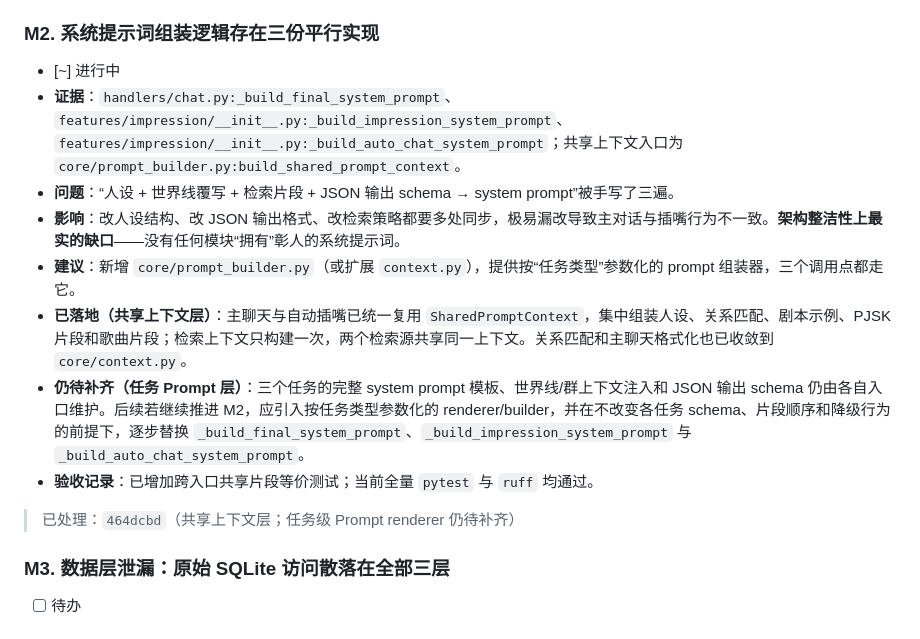
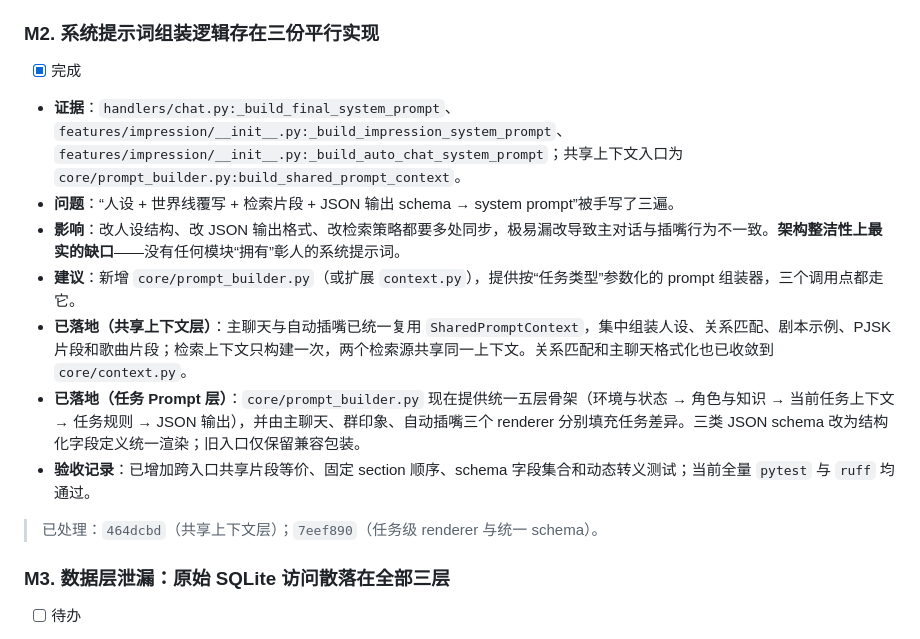
Before and after one commit to spade703-boop/AkitoBot, a Markdown page: docs/MAINTENANCE_BACKLOG.md, the part around the change. Rendered like a GitHub page.

Commit message:
docs: record completed M2 renderer

```diff
--- a/docs/MAINTENANCE_BACKLOG.md
+++ b/docs/MAINTENANCE_BACKLOG.md
@@ -29,15 +29,15 @@
 - **建议**：抽成显式流水线（parse → build_context → assemble_prompt → dispatch → parse_reply → post_process → persist → send），每段是可独立测试的纯函数。已抽出的 `_build_*` helper 是好开端，但真正的编排控制流仍全压在此函数里。
 
 ### M2. 系统提示词组装逻辑存在三份平行实现
-- [~] 进行中
+- [x] 完成
 - **证据**：`handlers/chat.py:_build_final_system_prompt`、`features/impression/__init__.py:_build_impression_system_prompt`、`features/impression/__init__.py:_build_auto_chat_system_prompt`；共享上下文入口为 `core/prompt_builder.py:build_shared_prompt_context`。
 - **问题**：“人设 + 世界线覆写 + 检索片段 + JSON 输出 schema → system prompt”被手写了三遍。
 - **影响**：改人设结构、改 JSON 输出格式、改检索策略都要多处同步，极易漏改导致主对话与插嘴行为不一致。**架构整洁性上最实的缺口**——没有任何模块“拥有”彰人的系统提示词。
 - **建议**：新增 `core/prompt_builder.py`（或扩展 `context.py`），提供按“任务类型”参数化的 prompt 组装器，三个调用点都走它。
 - **已落地（共享上下文层）**：主聊天与自动插嘴已统一复用 `SharedPromptContext`，集中组装人设、关系匹配、剧本示例、PJSK 片段和歌曲片段；检索上下文只构建一次，两个检索源共享同一上下文。关系匹配和主聊天格式化也已收敛到 `core/context.py`。
-- **仍待补齐（任务 Prompt 层）**：三个任务的完整 system prompt 模板、世界线/群上下文注入和 JSON 输出 schema 仍由各自入口维护。后续若继续推进 M2，应引入按任务类型参数化的 renderer/builder，并在不改变各任务 schema、片段顺序和降级行为的前提下，逐步替换 `_build_final_system_prompt`、`_build_impression_system_prompt` 与 `_build_auto_chat_system_prompt`。
-- **验收记录**：已增加跨入口共享片段等价测试；当前全量 `pytest` 与 `ruff` 均通过。
-> 已处理：`464dcbd`（共享上下文层；任务级 Prompt renderer 仍待补齐）
+- **已落地（任务 Prompt 层）**：`core/prompt_builder.py` 现在提供统一五层骨架（环境与状态 → 角色与知识 → 当前任务上下文 → 任务规则 → JSON 输出），并由主聊天、群印象、自动插嘴三个 renderer 分别填充任务差异。三类 JSON schema 改为结构化字段定义统一渲染；旧入口仅保留兼容包装。
+- **验收记录**：已增加跨入口共享片段等价、固定 section 顺序、schema 字段集合和动态转义测试；当前全量 `pytest` 与 `ruff` 均通过。
+> 已处理：`464dcbd`（共享上下文层）；`7eef890`（任务级 renderer 与统一 schema）。
 
 ### M3. 数据层泄漏：原始 SQLite 访问散落在全部三层
 - [ ] 待办
```
